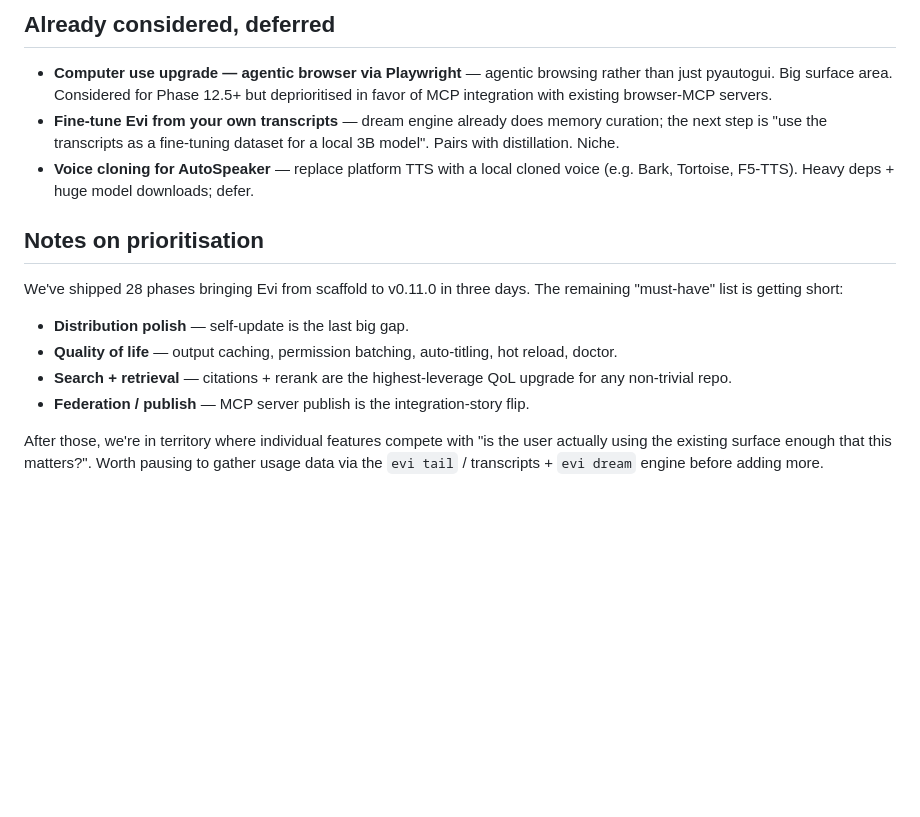
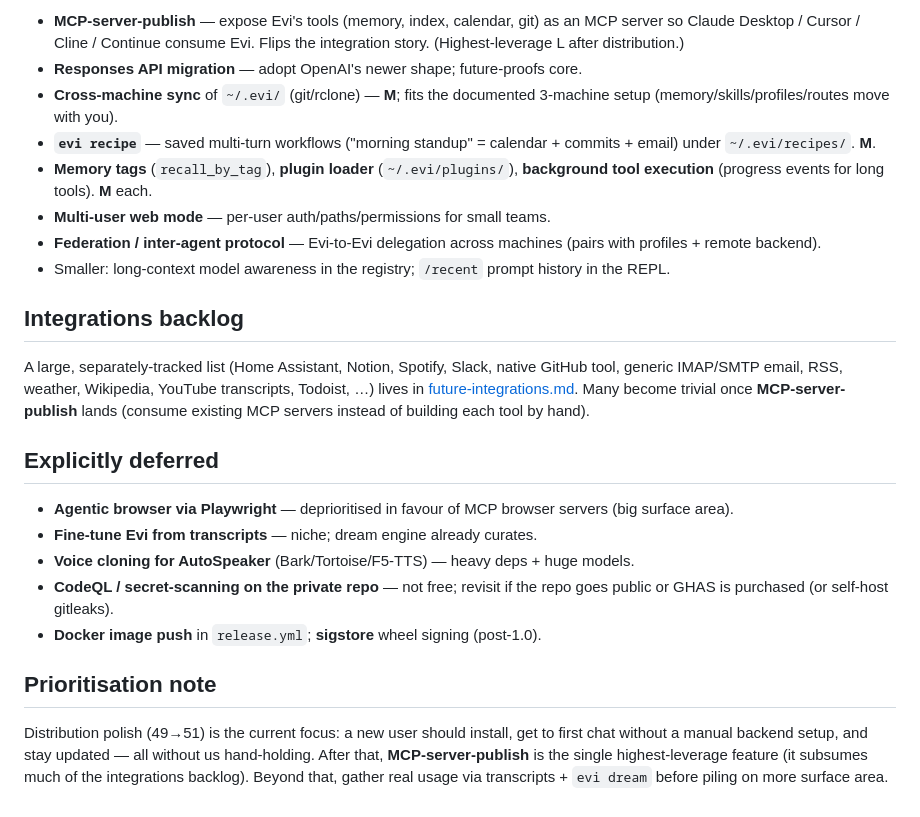
Before and after one commit to evi-assistant/evi-ai, a Markdown page: docs/roadmap.md, the part around one of its changes. Drawn GitHub-style; blank space fills up the shorter version.

```diff
--- a/docs/roadmap.md
+++ b/docs/roadmap.md
@@ -77,21 +99,45 @@ editor's existing MCP client connects to Evi. **L**.
 
-## Already considered, deferred
+- **MCP-server-publish** — expose Evi's tools (memory, index, calendar, git)
+  as an MCP server so Claude Desktop / Cursor / Cline / Continue consume Evi.
+  Flips the integration story. (Highest-leverage L after distribution.)
+- **Responses API migration** — adopt OpenAI's newer shape; future-proofs core.
+- **Cross-machine sync** of `~/.evi/` (git/rclone) — **M**; fits the documented
+  3-machine setup (memory/skills/profiles/routes move with you).
+- **`evi recipe`** — saved multi-turn workflows ("morning standup" = calendar +
+  commits + email) under `~/.evi/recipes/`. **M**.
+- **Memory tags** (`recall_by_tag`), **plugin loader** (`~/.evi/plugins/`),
+  **background tool execution** (progress events for long tools). **M** each.
+- **Multi-user web mode** — per-user auth/paths/permissions for small teams.
+- **Federation / inter-agent protocol** — Evi-to-Evi delegation across machines
+  (pairs with profiles + remote backend).
+- Smaller: long-context model awareness in the registry; `/recent` prompt
+  history in the REPL.
 
-- **Computer use upgrade — agentic browser via Playwright** — agentic browsing rather than just pyautogui. Big surface area. Considered for Phase 12.5+ but deprioritised in favor of MCP integration with existing browser-MCP servers.
-- **Fine-tune Evi from your own transcripts** — dream engine already does memory curation; the next step is "use the transcripts as a fine-tuning dataset for a local 3B model". Pairs with distillation. Niche.
-- **Voice cloning for AutoSpeaker** — replace platform TTS with a local cloned voice (e.g. Bark, Tortoise, F5-TTS). Heavy deps + huge model downloads; defer.
+## Integrations backlog
 
-## Notes on prioritisation
+A large, separately-tracked list (Home Assistant, Notion, Spotify, Slack,
+native GitHub tool, generic IMAP/SMTP email, RSS, weather, Wikipedia,
+YouTube transcripts, Todoist, …) lives in
+[future-integrations.md](future-integrations.md). Many become trivial once
+**MCP-server-publish** lands (consume existing MCP servers instead of building
+each tool by hand).
 
-We've shipped 28 phases bringing Evi from scaffold to v0.11.0 in three
-days. The remaining "must-have" list is getting short:
+## Explicitly deferred
 
-- **Distribution polish** — self-update is the last big gap.
-- **Quality of life** — output caching, permission batching, auto-titling, hot reload, doctor.
-- **Search + retrieval** — citations + rerank are the highest-leverage QoL upgrade for any non-trivial repo.
-- **Federation / publish** — MCP server publish is the integration-story flip.
+- **Agentic browser via Playwright** — deprioritised in favour of MCP browser
+  servers (big surface area).
+- **Fine-tune Evi from transcripts** — niche; dream engine already curates.
+- **Voice cloning for AutoSpeaker** (Bark/Tortoise/F5-TTS) — heavy deps + huge
+  models.
+- **CodeQL / secret-scanning on the private repo** — not free; revisit if the
+  repo goes public or GHAS is purchased (or self-host gitleaks).
+- **Docker image push** in `release.yml`; **sigstore** wheel signing (post-1.0).
 
-After those, we're in territory where individual features compete with
-"is the user actually using the existing surface enough that this
-matters?". Worth pausing to gather usage data via the `evi tail` /
-transcripts + `evi dream` engine before adding more.
+## Prioritisation note
+
+Distribution polish (49→51) is the current focus: a new user should install,
+get to first chat without a manual backend setup, and stay updated — all
+without us hand-holding. After that, **MCP-server-publish** is the single
+highest-leverage feature (it subsumes much of the integrations backlog).
+Beyond that, gather real usage via transcripts + `evi dream` before piling on
+more surface area.
```
Also changed, not shown: other parts of docs/roadmap.md (+76 -54 lines).
